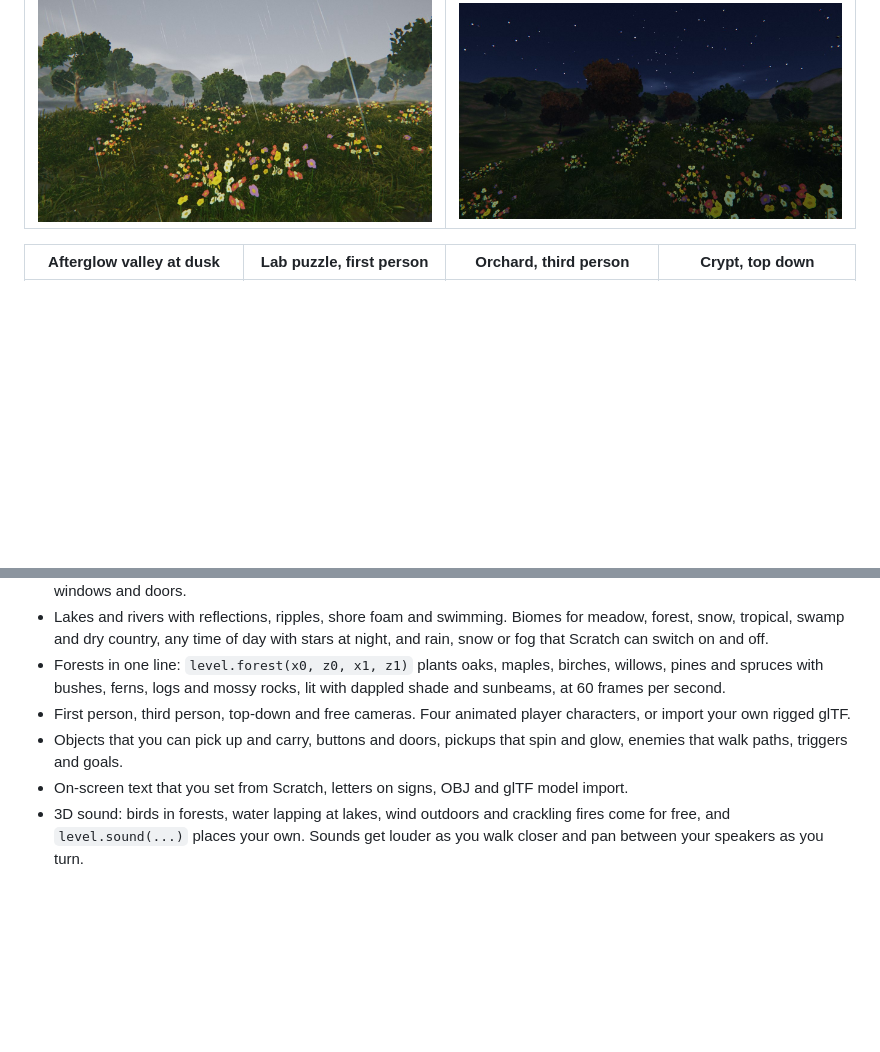
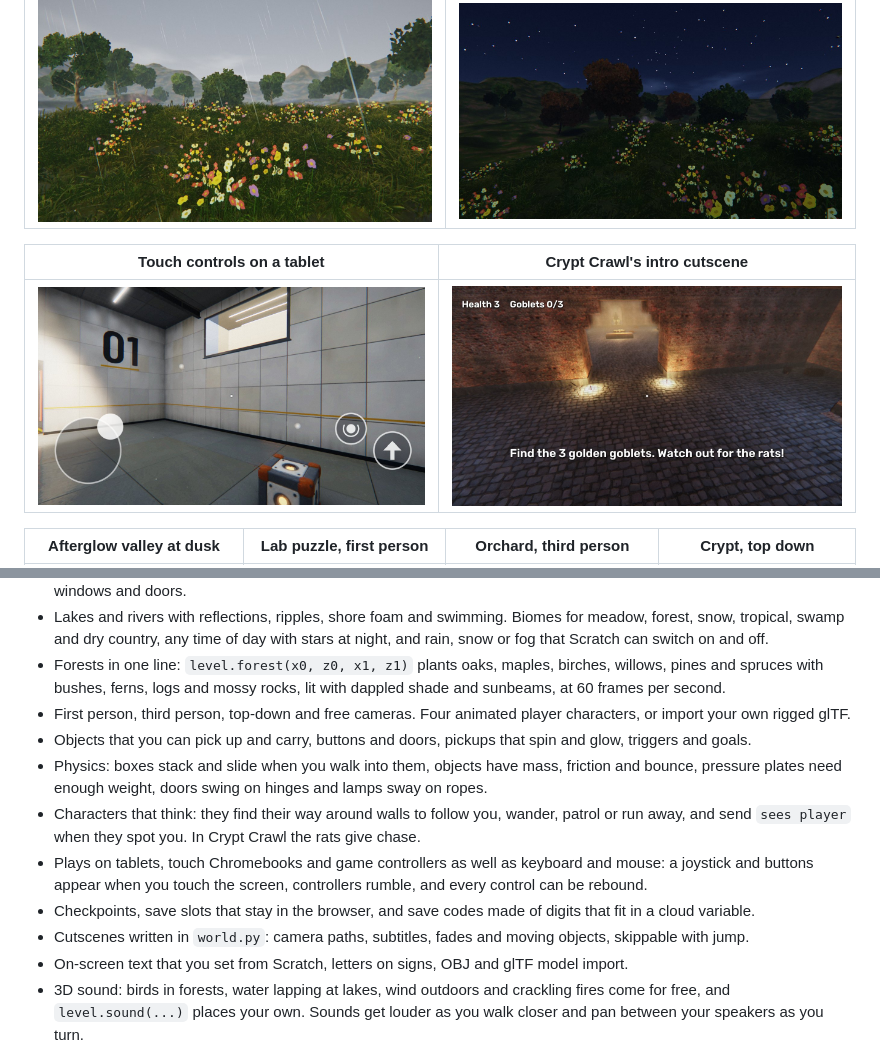
Before and after one commit to q8j-dev/loophole-engine, a Markdown page: README.md, 2 parts joined by grey strips. GitHub-like rendering; pictures changed too: docs/img/cutscene.jpg (added), docs/img/touch.jpg (added); blank space fills up the shorter version.

Commit message:
crypt intro camera inside the rooms, readme features and touch and cutscene shots

```diff
--- a/README.md
+++ b/README.md
@@ -42,6 +42,10 @@ Every image on this page is a real TurboWarp frame captured by the playtest harn
 | --- | --- |
 | ![](docs/img/rain.jpg) | ![](docs/img/night.jpg) |
 
+| Touch controls on a tablet | Crypt Crawl's intro cutscene |
+| --- | --- |
+| ![](docs/img/touch.jpg) | ![](docs/img/cutscene.jpg) |
+
 | Afterglow valley at dusk | Lab puzzle, first person | Orchard, third person | Crypt, top down |
 | --- | --- | --- | --- |
 | ![](docs/img/valley.jpg) | ![](docs/img/lab.jpg) | ![](docs/img/orchard.jpg) | ![](docs/img/crypt.jpg) |
@@ -56,7 +60,12 @@ Every image on this page is a real TurboWarp frame captured by the playtest harn
 - Lakes and rivers with reflections, ripples, shore foam and swimming. Biomes for meadow, forest, snow, tropical, swamp and dry country, any time of day with stars at night, and rain, snow or fog that Scratch can switch on and off.
 - Forests in one line: `level.forest(x0, z0, x1, z1)` plants oaks, maples, birches, willows, pines and spruces with bushes, ferns, logs and mossy rocks, lit with dappled shade and sunbeams, at 60 frames per second.
 - First person, third person, top-down and free cameras. Four animated player characters, or import your own rigged glTF.
-- Objects that you can pick up and carry, buttons and doors, pickups that spin and glow, enemies that walk paths, triggers and goals.
+- Objects that you can pick up and carry, buttons and doors, pickups that spin and glow, triggers and goals.
+- Physics: boxes stack and slide when you walk into them, objects have mass, friction and bounce, pressure plates need enough weight, doors swing on hinges and lamps sway on ropes.
+- Characters that think: they find their way around walls to follow you, wander, patrol or run away, and send `sees player` when they spot you. In Crypt Crawl the rats give chase.
+- Plays on tablets, touch Chromebooks and game controllers as well as keyboard and mouse: a joystick and buttons appear when you touch the screen, controllers rumble, and every control can be rebound.
+- Checkpoints, save slots that stay in the browser, and save codes made of digits that fit in a cloud variable.
+- Cutscenes written in `world.py`: camera paths, subtitles, fades and moving objects, skippable with jump.
 - On-screen text that you set from Scratch, letters on signs, OBJ and glTF model import.
 - 3D sound: birds in forests, water lapping at lakes, wind outdoors and crackling fires come for free, and `level.sound(...)` places your own. Sounds get louder as you walk closer and pan between your speakers as you turn.
 - Optional portals: `game.portals(True)` adds a portal gun. Portals are see-through (recursively, so facing portals make a tunnel) and walk-through, they keep your momentum, and they carry the cube you're holding.
```
Also changed, not shown: 2 other files.
